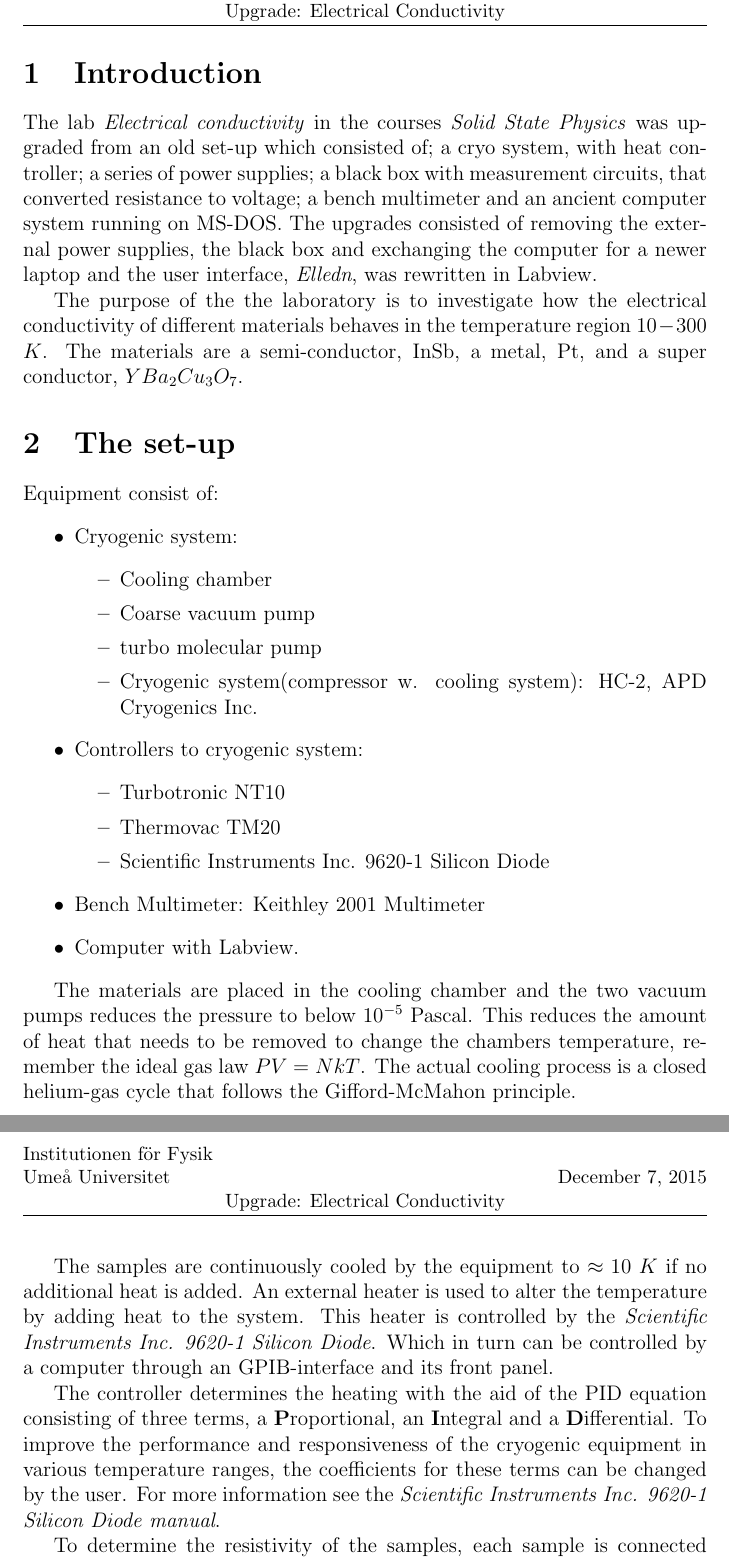
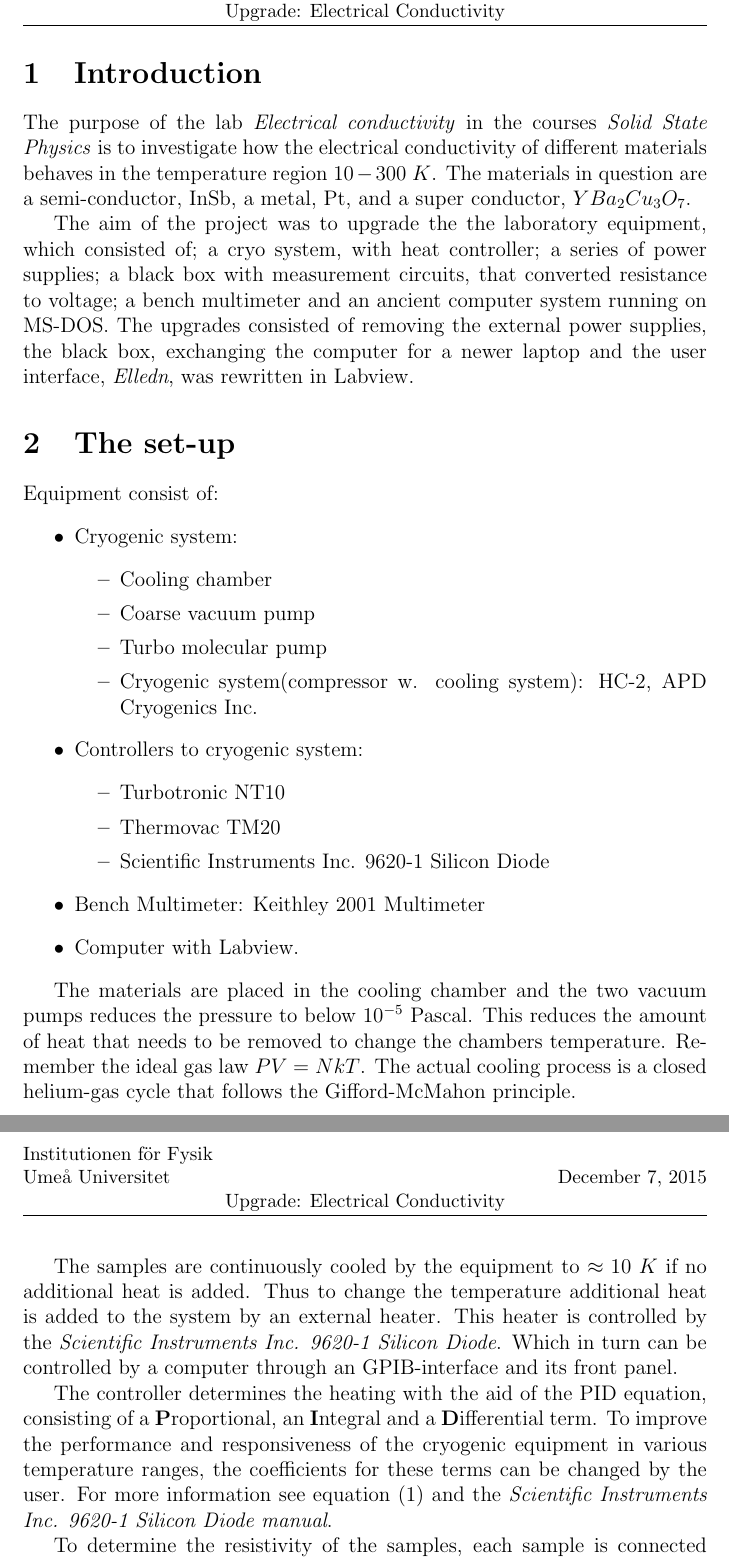
Before and after one commit to Jumziey/solidlab, a LaTeX document (Projekt-report/Rapport_SolidLab.tex): two parts of pages 4 and 5 of 9, joined at a grey line, cut so that both start at the same text. Compiled offline with pdfLaTeX.

Commit message:
Corrected repport.
Corrected the report according to Madde, should make a schematic build
of the set-up for the report.

```diff
--- a/Projekt-report/Rapport_SolidLab.tex
+++ b/Projekt-report/Rapport_SolidLab.tex
@@ -130,9 +130,11 @@ Umeå.
 \pagenumbering{arabic}
 
 \section{Introduction}
-The lab \emph{Electrical conductivity} in the courses \emph{Solid State Physics} was upgraded from an old set-up which consisted of; a cryo system, with heat controller; a series of power supplies; a black box with measurement circuits, that converted resistance to voltage; a bench multimeter and an ancient  computer system running on MS-DOS. The upgrades consisted of removing the external power supplies, the black box and exchanging the computer for a newer laptop and the user interface, \emph{Elledn}, was rewritten in Labview.
+The purpose of the lab \emph{Electrical conductivity} in the courses \emph{Solid State Physics} is to investigate how the electrical conductivity of different materials behaves in the temperature region $10-300$ $K$. The materials in question are a semi-conductor, InSb, a metal, Pt, and a super conductor, $YBa_2Cu_3O_7$.
 
-The purpose of the the laboratory is to investigate how the electrical conductivity of different materials behaves in the temperature region $10-300$ $K$. The materials are a semi-conductor, InSb, a metal, Pt, and a super conductor, $YBa_2Cu_3O_7$.
+The aim of the project was to upgrade the the laboratory equipment, which consisted of; a cryo system, with heat controller; a series of power supplies; a black box with measurement circuits, that converted resistance to voltage; a bench multimeter and an ancient  computer system running on MS-DOS. The upgrades consisted of removing the external power supplies, the black box, exchanging the computer for a newer laptop and the user interface, \emph{Elledn}, was rewritten in Labview.
+
+
 
 \section{The set-up}
 Equipment consist of:
@@ -141,7 +143,7 @@ Equipment consist of:
 \begin{itemize}
 \item Cooling chamber
 \item Coarse vacuum pump
-\item turbo molecular pump
+\item Turbo molecular pump
 \item Cryogenic system(compressor w. cooling system): HC-2, APD Cryogenics Inc.
 \end{itemize}
 \item Controllers to cryogenic system:
@@ -154,11 +156,11 @@ Equipment consist of:
 \item Computer with Labview.
 \end{itemize}
 
-The materials are placed in the cooling chamber and the two vacuum pumps reduces the pressure to below $10^{-5}$ Pascal. This reduces the amount of heat that needs to be removed to change the chambers temperature, remember the ideal gas law $PV=NkT$. The actual cooling process is a closed helium-gas cycle that follows the Gifford-McMahon principle.
+The materials are placed in the cooling chamber and the two vacuum pumps reduces the pressure to below $10^{-5}$ Pascal. This reduces the amount of heat that needs to be removed to change the chambers temperature. Remember the ideal gas law $PV=NkT$. The actual cooling process is a closed helium-gas cycle that follows the Gifford-McMahon principle.
 
-The samples are continuously cooled by the equipment to $\approx 10$ $K$ if no additional heat is added. An external heater is used to alter the temperature by adding heat to the system. This heater is controlled by the \emph{Scientific Instruments Inc. 9620-1 Silicon Diode}. Which in turn can be controlled by a computer through an GPIB-interface and its front panel.
+The samples are continuously cooled by the equipment to $\approx 10$ $K$ if no additional heat is added. Thus to change the temperature additional heat is added to the system by an external heater. This heater is controlled by the \emph{Scientific Instruments Inc. 9620-1 Silicon Diode}. Which in turn can be controlled by a computer through an GPIB-interface and its front panel.
 
-The controller determines the heating with the aid of the PID equation consisting of three terms, a \textbf{P}roportional, an \textbf{I}ntegral and a \textbf{D}ifferential. To improve the performance and responsiveness of the cryogenic equipment in various temperature ranges, the coefficients for these terms can be changed by the user. For more information see the \emph{Scientific Instruments Inc. 9620-1 Silicon Diode manual}.
+The controller determines the heating with the aid of the PID equation, consisting of a \textbf{P}roportional, an \textbf{I}ntegral and a \textbf{D}ifferential term. To improve the performance and responsiveness of the cryogenic equipment in various temperature ranges, the coefficients for these terms can be changed by the user. For more information see equation \eqref{eq:PID} and the \emph{Scientific Instruments Inc. 9620-1 Silicon Diode manual}.
 
 To determine the resistivity of the samples, each sample is connected to a 4 sense wire system. These sense wires are connected to a Keithley 2001 Multimeter through a switching card at the back of the multimeter. The multimeter is also equipped with a GPIB-interface, enabling computer controlled measurements.
 
```
Also changed, not shown: Projekt-report/Rapport_SolidLab.pdf, Projekt-report/Rapport_SolidLab.tex (14 more changed lines), 3 other files.
